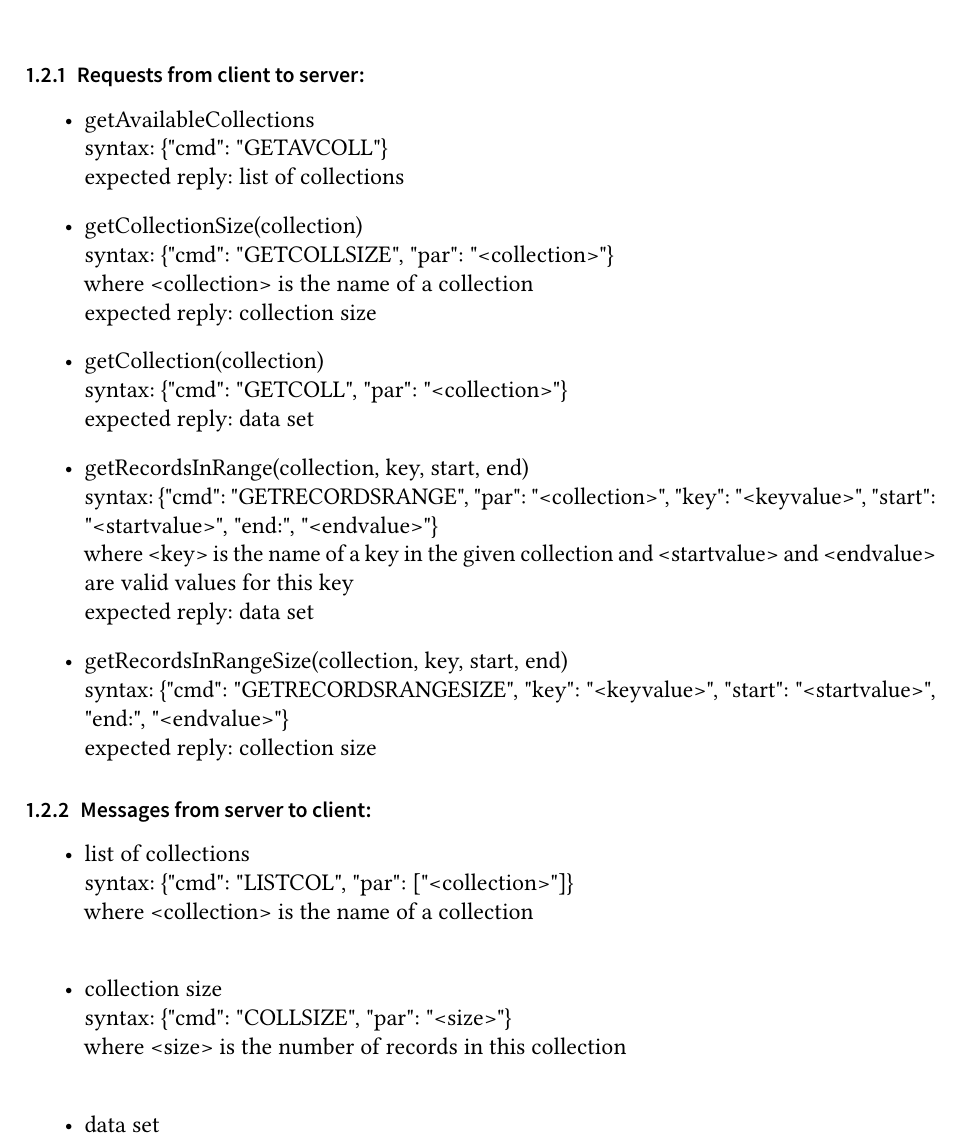
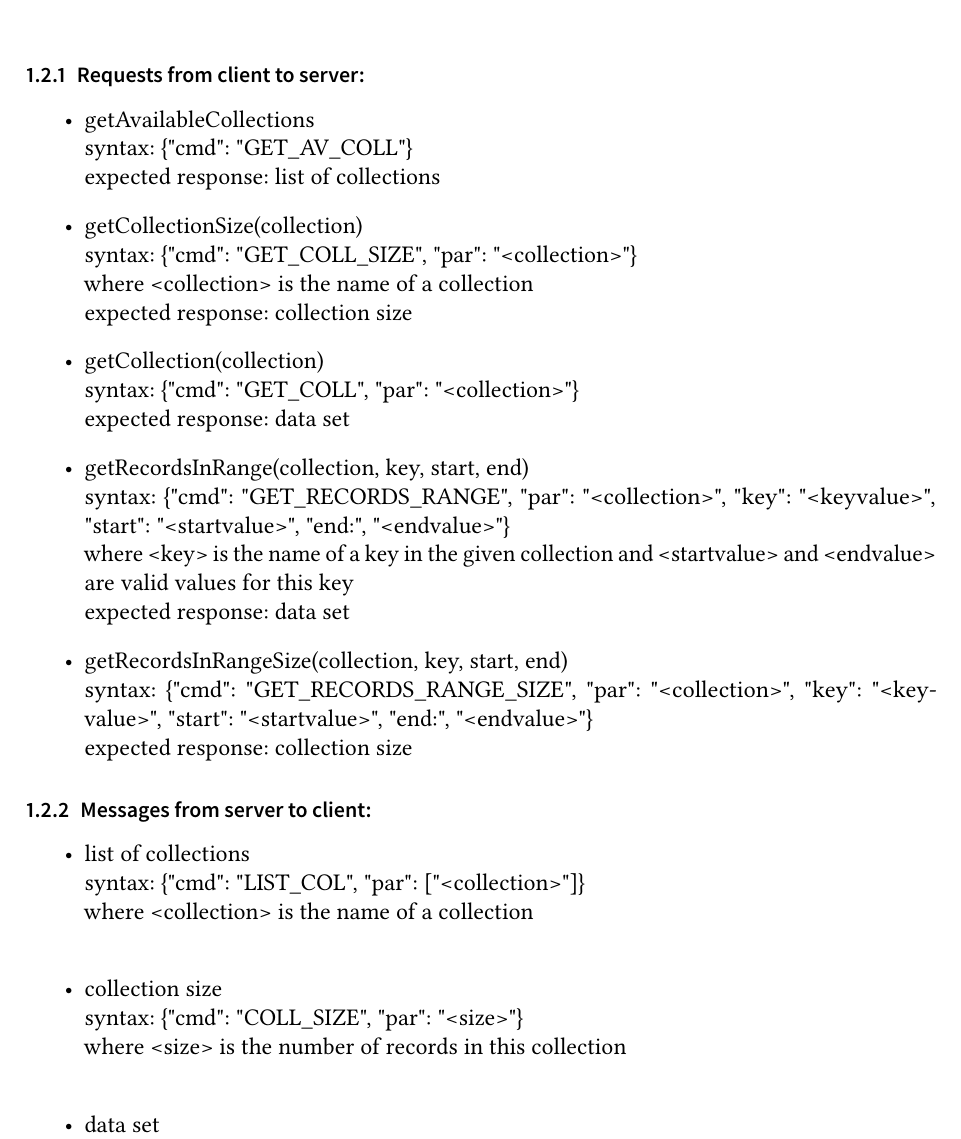
Before and after one commit to pm8008/documents, a LaTeX document (design/design.tex): part of page 12 of 24, cut so that both start at the same text. The pictures show the PDF file design/design.pdf that the author committed with the source.

Commit message:
fix underscores

```diff
--- a/design/design.tex
+++ b/design/design.tex
@@ -143,30 +143,30 @@ In the following list words in angle brackets ("<>") are placeholders.
 \begin{itemize}
 \item{getAvailableCollections}
 \\
-syntax: \{"cmd": "GET_AV_COLL"\} \\
-expected reply: list of collections
+syntax: \{"cmd": "GET\_AV\_COLL"\} \\
+expected response: list of collections
 
 \item{getCollectionSize(collection)}
 \\
-syntax: \{"cmd": "GET_COL_LSIZE", "par": "<collection>"\} \\
+syntax: \{"cmd": "GET\_COLL\_SIZE", "par": "<collection>"\} \\
 where <collection> is the name of a collection\\
-expected reply: collection size
+expected response: collection size
 
 \item{getCollection(collection)}
 \\
-syntax: \{"cmd": "GET_COLL", "par": "<collection>"\} \\
-expected reply: data set
+syntax: \{"cmd": "GET\_COLL", "par": "<collection>"\} \\
+expected response: data set
 
 \item{getRecordsInRange(collection, key, start, end)}
 \\
-syntax: \{"cmd": "GET_RECORDS_RANGE", "par": "<collection>", "key": "<keyvalue>", "start": "<startvalue>", "end:", "<endvalue>"\} \\
+syntax: \{"cmd": "GET\_RECORDS\_RANGE", "par": "<collection>", "key": "<keyvalue>", "start": "<startvalue>", "end:", "<endvalue>"\} \\
 where <key> is the name of a key in the given collection and <startvalue> and <endvalue> are valid values for this key\\
-expected reply: data set
+expected response: data set
 
 \item{getRecordsInRangeSize(collection, key, start, end)}
 \\
-syntax: \{"cmd": "GET_RECORDS_RANGE_SIZE", "par": "<collection>", "key": "<keyvalue>", "start": "<startvalue>", "end:", "<endvalue>"\} \\
-expected reply: collection size
+syntax: \{"cmd": "GET\_RECORDS\_RANGE\_SIZE", "par": "<collection>", "key": "<keyvalue>", "start": "<startvalue>", "end:", "<endvalue>"\} \\
+expected response: collection size
 
 \end{itemize}
 
@@ -174,12 +174,12 @@ expected reply: collection size
 \begin{itemize}
 \item{list of collections}
 \\
-syntax: \{"cmd": "LISTCOL", "par": ["<collection>"]\} \\
+syntax: \{"cmd": "LIST\_COL", "par": ["<collection>"]\} \\
 where <collection> is the name of a collection\\
 
 \item{collection size}
 \\
-syntax: \{"cmd": "COLLSIZE", "par": "<size>"\} \\
+syntax: \{"cmd": "COLL\_SIZE", "par": "<size>"\} \\
 where <size> is the number of records in this collection\\
 \item{data set}
 \\
```
Also changed, not shown: design/design.pdf.
